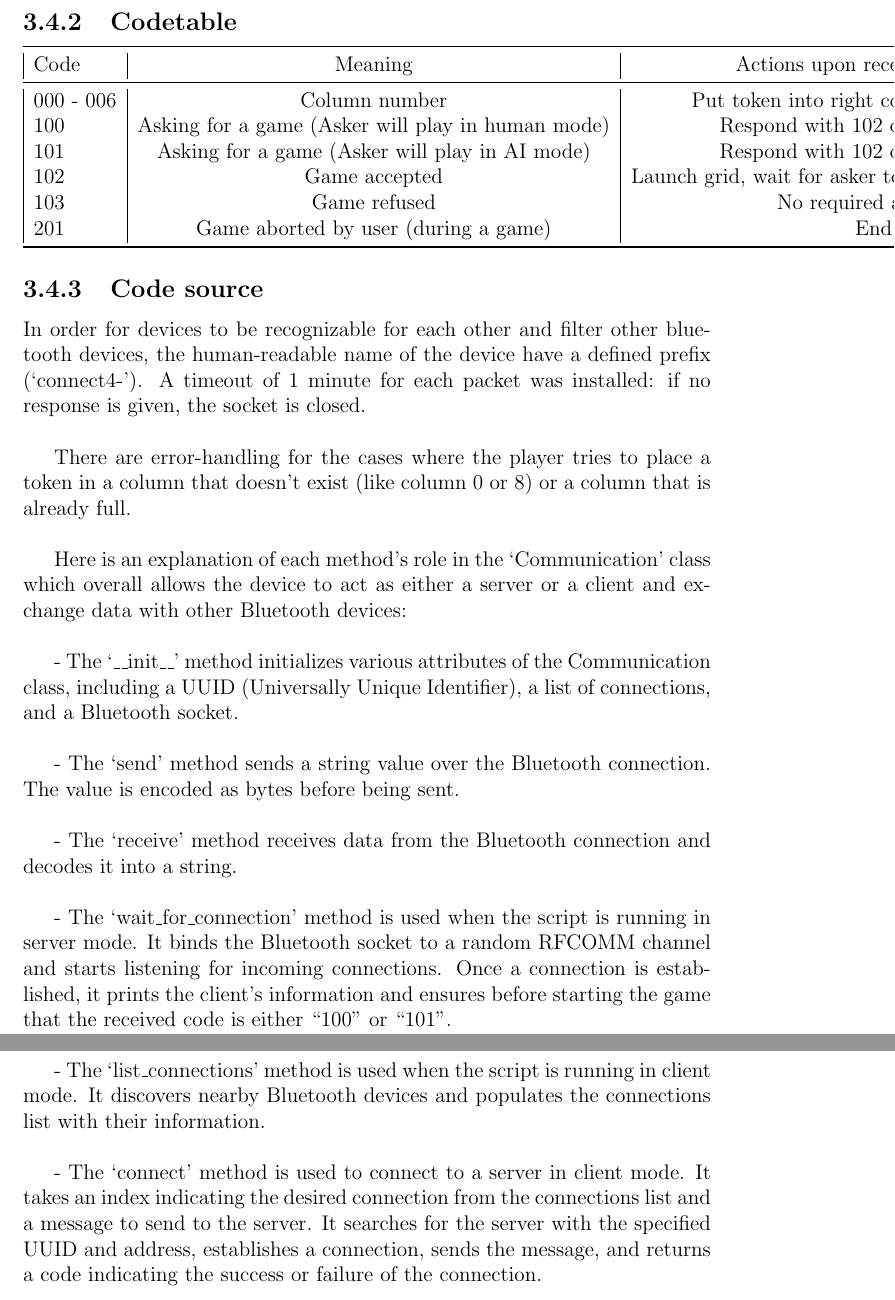
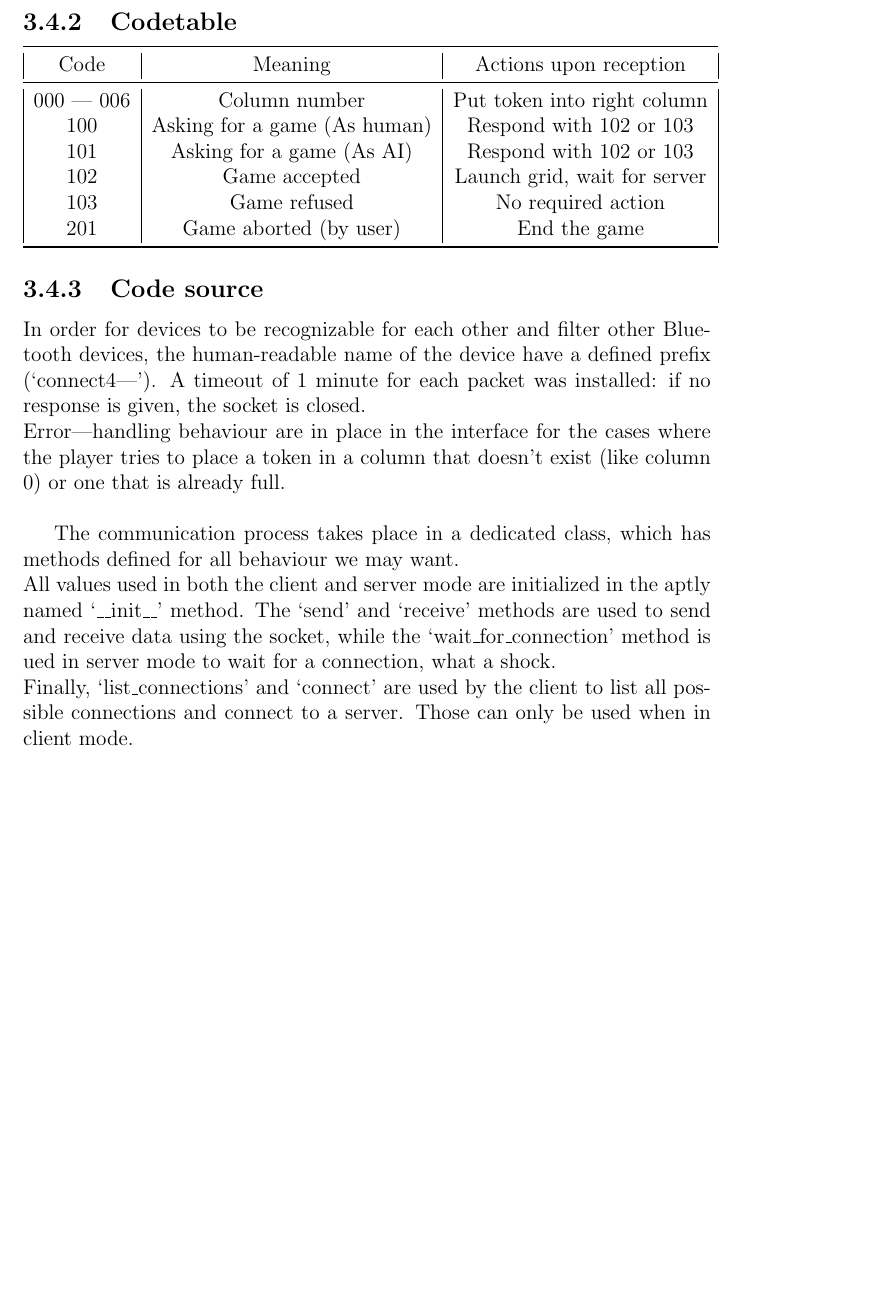
Before and after one commit to 00casio/Connect4-Eurecom, a LaTeX document (Report.tex): two parts of pages 13 and 14 of 15 before the commit and part of page 13 of 14 after it, the two joined at a grey line, cut so that both start at the same text, the shorter picture padded with empty space. Compiled offline with pdfLaTeX.

Commit message:
Update report

```diff
--- a/Report.tex
+++ b/Report.tex
@@ -178,37 +178,26 @@
 	For the transport layer, we use RFCOMM (Radio Frequency Communication) which meets the reliability criteria as the TCP protocol does and allows us to maintain the integrity of the game state as the order of each move is essential for a game like Connect 4. It is a protocol based on L2CAP. RFCOMM “connect4” service is advertised on the network (using an UUID, the same for everyone).
 
 	\subsection{Codetable}
-	\begin{tabular}{|l|c|r|}
+	\begin{tabular}{ |c|c|c| }
 		\toprule
 		Code & Meaning & Actions upon reception \\
 		\midrule
-		000 - 006 & Column number & Put token into right column \\
-		100 & Asking for a game (Asker will play in human mode) & Respond with 102 or 103 \\
-		101 & Asking for a game (Asker will play in AI mode) & Respond with 102 or 103 \\
-		102 & Game accepted & Launch grid, wait for asker to play \\
+		000 — 006 & Column number & Put token into right column \\
+		100 & Asking for a game (As human) & Respond with 102 or 103 \\
+		101 & Asking for a game (As AI) & Respond with 102 or 103 \\
+		102 & Game accepted & Launch grid, wait for server \\
 		103 & Game refused & No required action \\
-		201 & Game aborted by user (during a game) & End game \\
+		201 & Game aborted (by user) & End the game \\
 		\bottomrule
 	  \end{tabular}
 
 	\subsection{Code source}
-	In order for devices to be recognizable for each other and filter other bluetooth devices, the human-readable name of the device have a defined prefix (‘connect4-’). A timeout of 1 minute for each packet was installed: if no response is given, the socket is closed. \\
+	In order for devices to be recognizable for each other and filter other Bluetooth devices, the human-readable name of the device have a defined prefix (`connect4—'). A timeout of 1 minute for each packet was installed: if no response is given, the socket is closed. \\
+	Error—handling behaviour are in place in the interface for the cases where the player tries to place a token in a column that doesn’t exist (like column 0) or one that is already full. \\
 
-	There are error-handling for the cases where the player tries to place a token in a column that doesn’t exist (like column 0 or 8) or a column that is already full. \\
-
-	Here is an explanation of each method’s role in the `Communication' class which overall allows the device to act as either a server or a client and exchange data with other Bluetooth devices: \\
-
-	- The `\_\_init\_\_' method initializes various attributes of the Communication class, including a UUID (Universally Unique Identifier), a list of connections, and a Bluetooth socket. \\
-
-	- The `send' method sends a string value over the Bluetooth connection. The value is encoded as bytes before being sent. \\
-
-	- The `receive' method receives data from the Bluetooth connection and decodes it into a string. \\
-
-	- The `wait\_for\_connection' method is used when the script is running in server mode. It binds the Bluetooth socket to a random RFCOMM channel and starts listening for incoming connections. Once a connection is established, it prints the client's information and ensures before starting the game that the received code is either “100” or “101”. \\
-
-	- The `list\_connections' method is used when the script is running in client mode. It discovers nearby Bluetooth devices and populates the connections list with their information. \\
-
-	- The `connect' method is used to connect to a server in client mode. It takes an index indicating the desired connection from the connections list and a message to send to the server. It searches for the server with the specified UUID and address, establishes a connection, sends the message, and returns a code indicating the success or failure of the connection. \\
+	The communication process takes place in a dedicated class, which has methods defined for all behaviour we may want. \\
+	All values used in both the client and server mode are initialized in the aptly named `\_\_init\_\_' method. The `send' and `receive' methods are used to send and receive data using the socket, while the `wait\_for\_connection' method is ued in server mode to wait for a connection, what a shock. \\
+	Finally, `list\_connections' and `connect' are used by the client to list all possible connections and connect to a server. Those can only be used when in client mode.
 
 	\chapter{Conclusion}
 \end{document}
```
Also changed, not shown: Report.tex (26 more changed lines).
